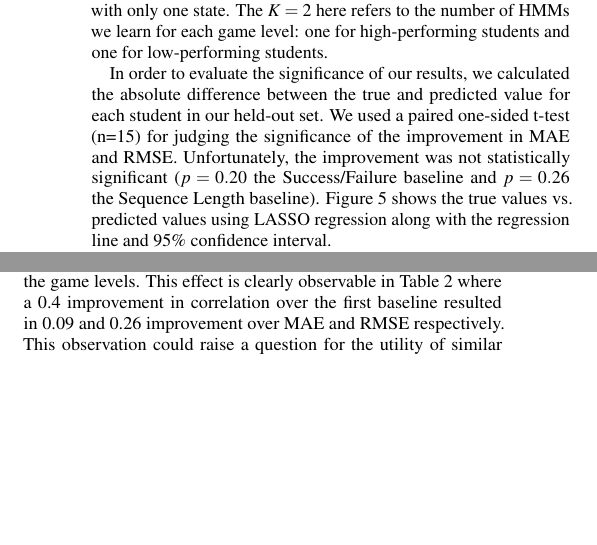
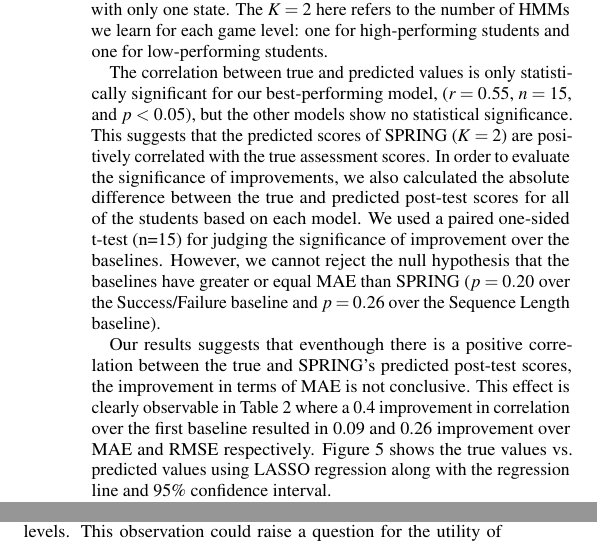
Before and after one commit to falakmasir/gain_paper, a LaTeX document (las_paper.tex): two parts of the columns of page 5 of 8, joined at a grey line, cut so that both start at the same text, the shorter picture padded with empty space. Compiled offline with pdfLaTeX.

Commit message:
significance results

```diff
--- a/las_paper.tex
+++ b/las_paper.tex
@@ -510,9 +511,15 @@
 	The best performing model however, learns the best number of states for each game level based on the training examples and outperforms the model with only one state.
 	The $K=2$ here refers to the number of HMMs we learn for each game level: one for high-performing students and one for low-performing students.
 
-	In order to evaluate the significance of our results, we calculated the absolute difference between the true and predicted value for each student in our held-out set.
-	We used a paired one-sided t-test (n=15) for judging the significance of the improvement in MAE and RMSE.
-	Unfortunately, the improvement was not statistically significant ($p=0.20$ the Success/Failure baseline and $p=0.26$ the Sequence Length baseline). Figure~\ref{fig:regression} shows the true values vs. predicted values using LASSO regression along with the regression line and 95\% confidence interval.
+	The correlation between true and predicted values is only statistically significant for our best-performing model, ($r=0.55$, $n=15$, and $p < 0.05$), but the other models show no statistical significance.
+	This suggests that the predicted scores of \algname ($K=2$) are positively correlated with the true assessment scores.
+	In order to evaluate the significance of improvements, we also calculated the absolute difference between the true and predicted post-test scores for all of the students based on each model.
+	We used a paired one-sided t-test (n=15) for judging the significance of improvement over the baselines.
+	However, we cannot reject the null hypothesis that the baselines have greater or equal MAE than \algname ($p=0.20$ over the Success/Failure baseline and $p=0.26$ over the Sequence Length baseline).
+
+	Our results suggests that eventhough there is a positive correlation between the true and \algname's predicted post-test scores, the improvement in terms of MAE is not conclusive.
+	This effect is clearly observable in Table \ref{tab:results} where a 0.4 improvement in correlation over the first baseline resulted in 0.09 and 0.26 improvement over MAE and RMSE respectively.
+	Figure~\ref{fig:regression} shows the true values vs. predicted values using LASSO regression along with the regression line and 95\% confidence interval.
 
 	The regression model also provides us with an insight into how important each game level is in distinguishing between high- and low-performing students. Table \ref{tab:regrweights} shows the weights of each game level in the best performing model.
 	As it is shown in the table, game level 11 (\textit{You Kraken Me Up!} -- screenshot Figure~\ref{fig:figurekracken}), has the highest weight in the regression model.
@@ -651,7 +658,6 @@
 	To demonstrate the effectiveness of our framework, we used features from it to predict the post-test results using a regression model and suggested improvement over two  baselines.
 	As reported in the results section, the improvement results were not statistically significant. We investigated this problem in more depth and we believe that the reason we could not achieve a significant improvement was mainly because we tested the algorithm on a small dataset.
 	Our held-out set contains only 15 students and a few of them achieved poor performance results in the post-test while successfully finishing most of the game levels.
-	This effect is clearly observable in Table \ref{tab:results} where a 0.4 improvement in correlation over the first baseline resulted in 0.09 and 0.26 improvement over MAE and RMSE respectively.
 	This observation could raise a question for the utility of similar data-driven models.
 	However, we believe that using a larger data set will lower the negative effect of such students in the future.
 
```
Also changed, not shown: las_paper.pdf, las_paper.tex (4 more changed lines).
